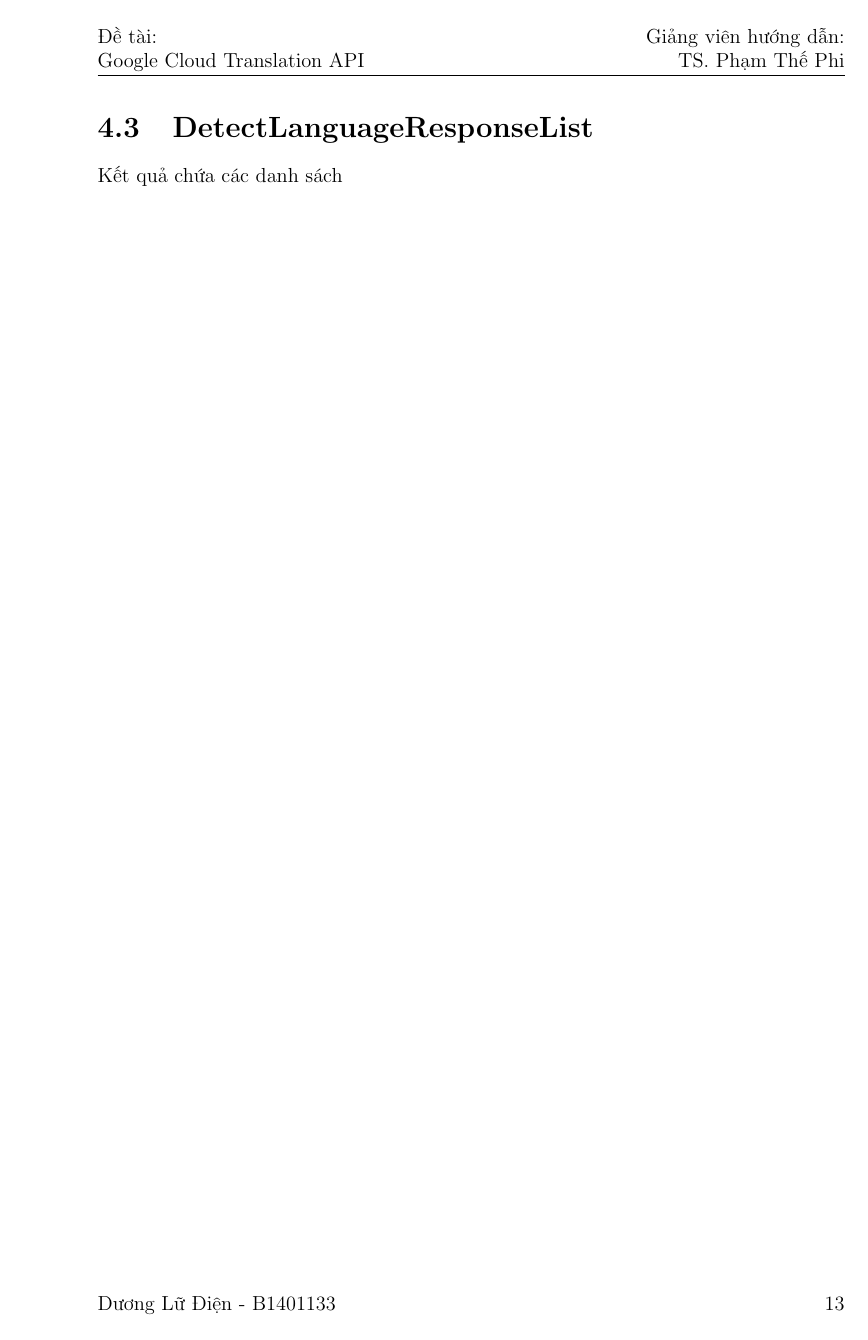
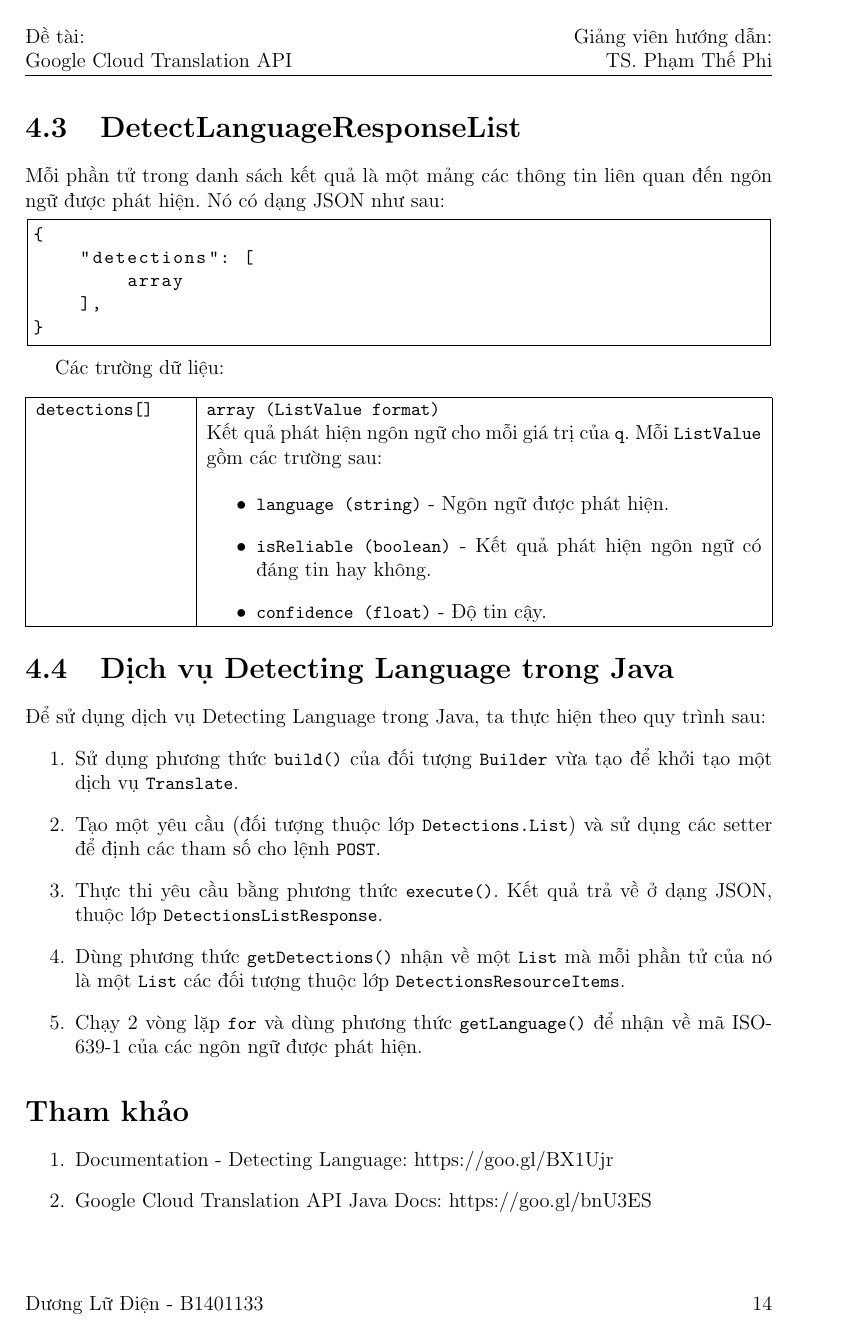
Before and after one commit to duongludien/nienluancoso, a LaTeX thesis (baocao/thesis.tex, which reads baocao/chapters/chapter04.tex): page 20 of 20 before the commit and page 26 of 26 after it. Compiled offline with pdfLaTeX.

Commit message:
Hoan thanh chuong 04, chinh sua mot so loi nho trong viec dinh dang

```diff
--- a/baocao/chapters/chapter04.tex
+++ b/baocao/chapters/chapter04.tex
@@ -42,12 +42,55 @@
 \hline
 \lstinline{data} & \lstinline{object (ListValue)}
 
-Danh sách các ngôn ngữ được phát hiện. Danh sách này sẽ bao gồm kết quả phát hiện ngôn ngữ cho mỗi giá trị của \lstinline{q} trong HTTP request.\\
+Danh sách các kết quả phát hiện ngôn ngữ. Danh sách này sẽ bao gồm kết quả phát hiện ngôn ngữ cho mỗi giá trị của \lstinline{q} trong HTTP request.\\
 \hline
 \end{tabularx}
 \end{center}
 
 \section{DetectLanguageResponseList}
-Kết quả chứa các danh sách
+Mỗi phần tử trong danh sách kết quả là một mảng các thông tin liên quan đến ngôn ngữ được phát hiện. Nó có dạng JSON như sau:
+
+\begin{lstlisting}[style=link]
+{
+	"detections": [
+		array
+	],
+}
+\end{lstlisting}
+
+Các trường dữ liệu:
+\begin{center}
+\begin{tabularx}{\textwidth}{|p{0.2\textwidth}|X|}
+\hline
+\lstinline{detections[]} & \lstinline{array (ListValue format)}
+
+Kết quả phát hiện ngôn ngữ cho mỗi giá trị của \lstinline{q}. Mỗi \lstinline{ListValue} gồm các trường sau:
+
+\begin{itemize}
+  \item \lstinline{language (string)} - Ngôn ngữ được phát hiện.
+  \item \lstinline{isReliable (boolean)} - Kết quả phát hiện ngôn ngữ có đáng tin hay không.
+  \item \lstinline{confidence (float)} - Độ tin cậy.
+\end{itemize}
+\\
+\hline
+\end{tabularx}
+\end{center}
+
+\section{Dịch vụ Detecting Language trong Java}
+Để sử dụng dịch vụ Detecting Language trong Java, ta thực hiện theo quy trình sau:
+\begin{enumerate}
+  \item Sử dụng phương thức \lstinline{build()} của đối tượng \lstinline{Builder} vừa tạo để khởi tạo một dịch vụ \lstinline{Translate}.
+  \item Tạo một yêu cầu (đối tượng thuộc lớp \lstinline{Detections.List}) và sử dụng các setter để định các tham số cho lệnh \lstinline{POST}.
+  \item Thực thi yêu cầu bằng phương thức \lstinline{execute()}. Kết quả trả về ở dạng JSON, thuộc lớp \lstinline{DetectionsListResponse}.
+  \item Dùng phương thức \lstinline{getDetections()} nhận về một \lstinline{List} mà mỗi phần tử của nó là một \lstinline{List} các đối tượng thuộc lớp \lstinline{DetectionsResourceItems}.
+  \item Chạy 2 vòng lặp \lstinline{for} và dùng phương thức \lstinline{getLanguage()} để nhận về mã ISO-639-1 của các ngôn ngữ được phát hiện.
+\end{enumerate}
+
+\section*{Tham khảo}
+
+\begin{enumerate}
+  \item Documentation - Detecting Language: https://goo.gl/BX1Ujr
+  \item Google Cloud Translation API Java Docs: https://goo.gl/bnU3ES
+\end{enumerate}
 
 \end{document}
--- a/baocao/thesis.tex
+++ b/baocao/thesis.tex
@@ -1,4 +1,4 @@
-\documentclass[a4paper,12pt,twoside]{report}
+\documentclass[a4paper,12pt,twoside,openright]{report}	% twoside, openright: 2 mặt, trang đầu chương luôn nằm bên tay phải
 \usepackage[utf8]{vietnam}
 \usepackage[top=3cm,inner=3.5cm,outer=2cm,bottom=3cm,headheight=110pt]{geometry}		% Dùng để set margin
 \usepackage{graphicx}			% Dùng để chèn hình ảnh
```
Also changed, not shown: baocao/chapters/chapter01.tex (+5 -1 lines), baocao/chapters/chapter02.tex (+3 -34 lines), baocao/chapters/chapter03.tex (+5 -5 lines), baocao/chapters/chapter04.tex (6 more changed lines), baocao/thesis.tex (27 more changed lines).
